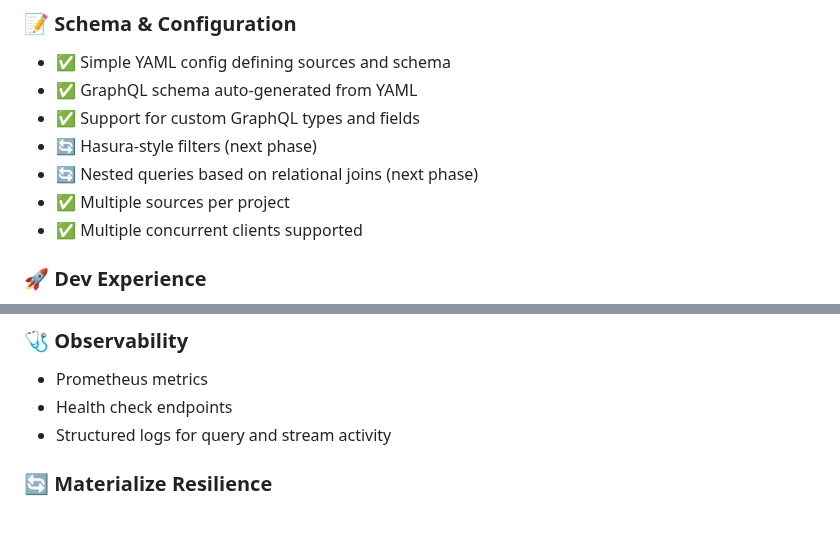
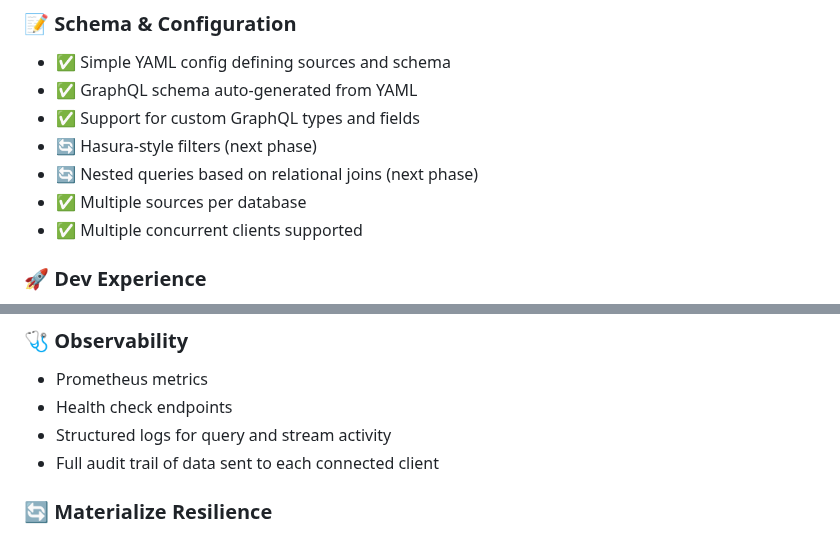
Before and after one commit to tycoworks/tycostream, a Markdown page: docs/ROADMAP.md, 2 parts joined by grey strips. Rendered like a GitHub page.

```diff
--- a/docs/ROADMAP.md
+++ b/docs/ROADMAP.md
@@ -18,7 +18,7 @@
 - ✅ Support for custom GraphQL types and fields
 - 🔄 Hasura-style filters (next phase)
 - 🔄 Nested queries based on relational joins (next phase)
-- ✅ Multiple sources per project
+- ✅ Multiple sources per database
 - ✅ Multiple concurrent clients supported
 
 ### 🚀 Dev Experience
@@ -47,6 +47,7 @@
 - Prometheus metrics
 - Health check endpoints
 - Structured logs for query and stream activity
+- Full audit trail of data sent to each connected client
 
 ### 🔄 Materialize Resilience
 
```
Also changed, not shown: docs/features/filters.md (added, +564 -0 lines).
